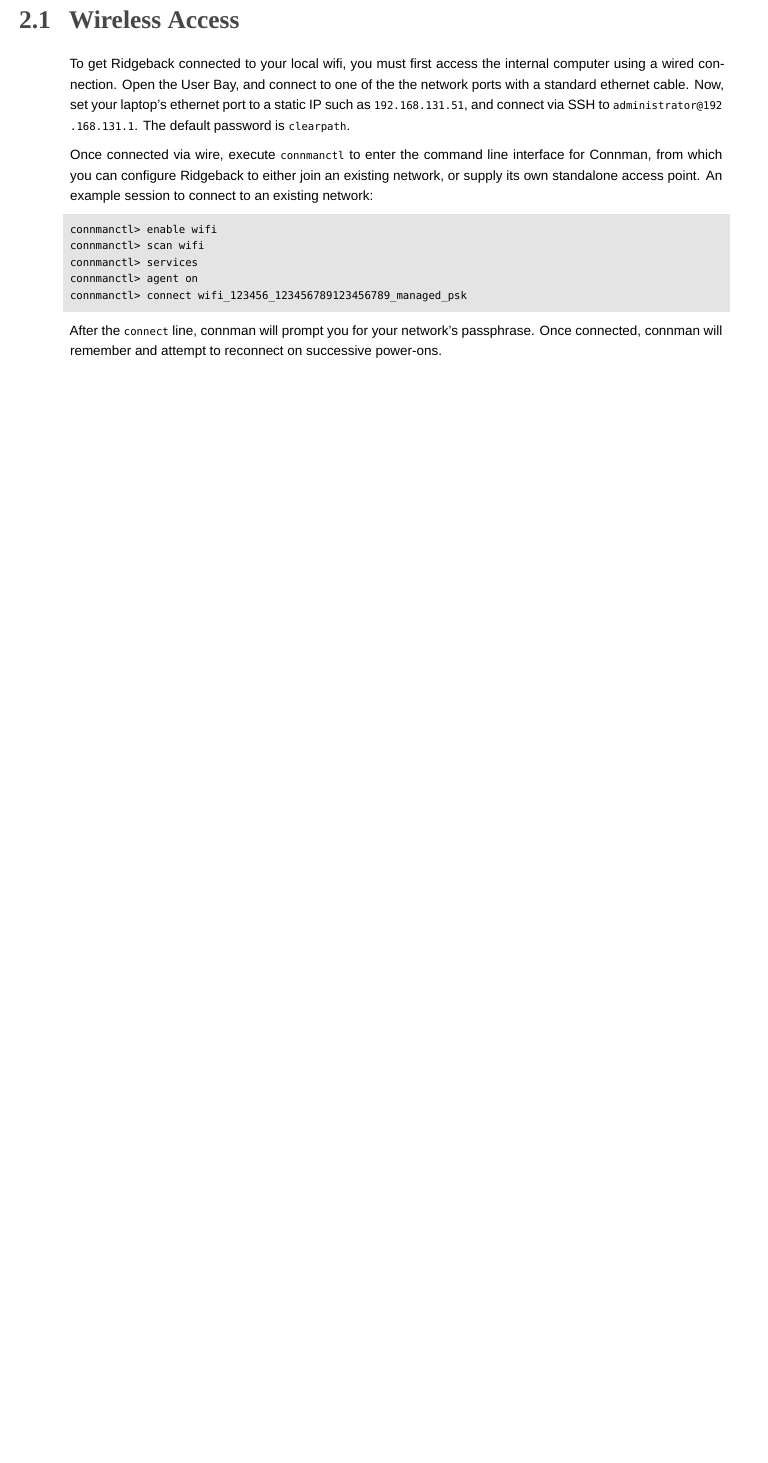
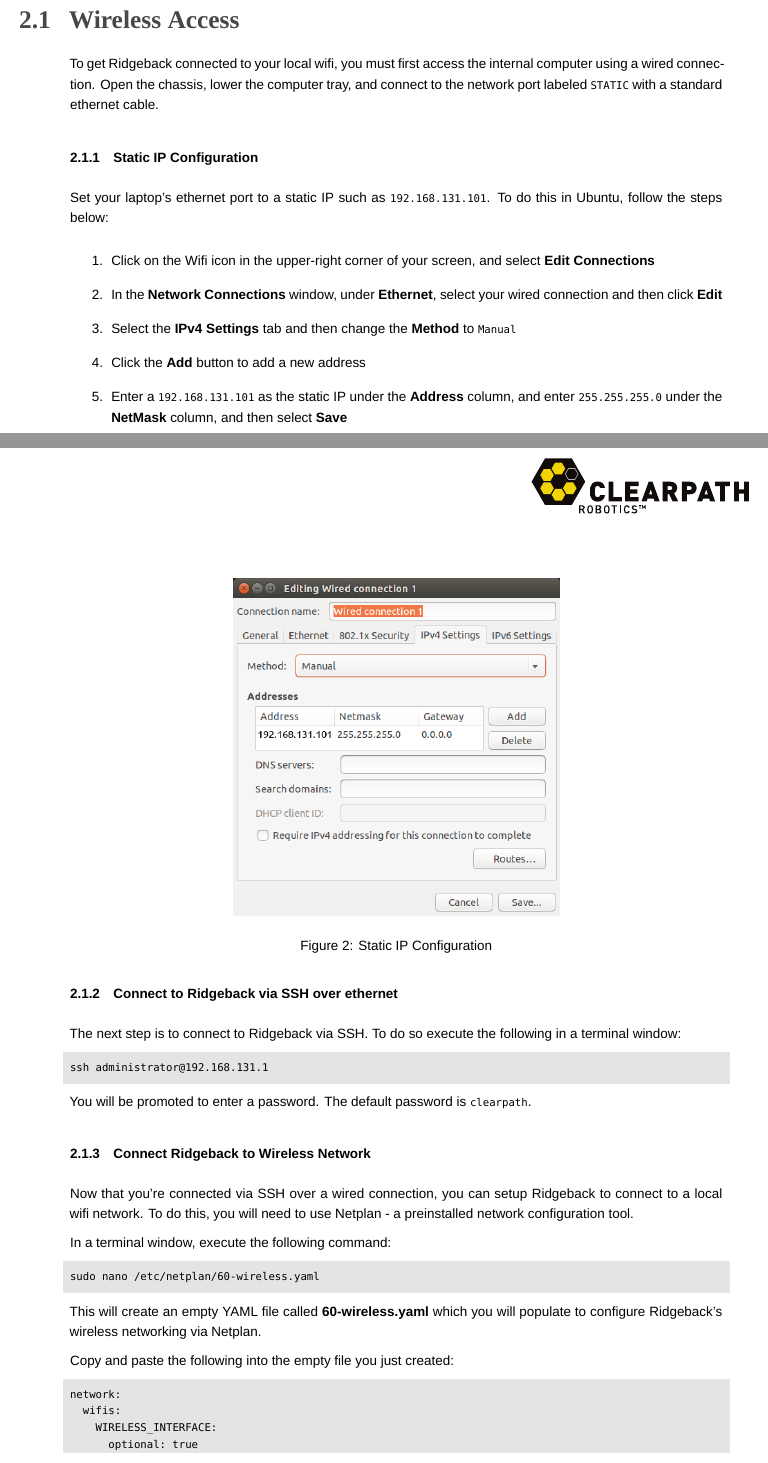
Before and after one commit to ridgeback/ridgeback-user-manual, a LaTeX document (ridgeback.tex): part of page 11 of 22 before the commit and two parts of pages 11 and 12 of 24 after it, the two joined at a grey line, cut so that both start at the same text, the shorter picture padded with empty space. Compiled offline with XeLaTeX; a missing font is replaced by an installed copy or a similar font.

Commit message:
Replace Melodic with Noetic; replace wicd with Netplan instructions

```diff
--- a/ridgeback_usermanual.tex
+++ b/ridgeback.tex
@@ -17,7 +17,7 @@
 \usepackage{hyperref}
 \usepackage{fancyhdr}
 \pagestyle{fancyplain}
-\lfoot{Rev. 1.1.3}
+\lfoot{Rev. 1.2.0}
 \rfoot{Ridgeback}
 \lhead{}
 \chead{}
@@ -251,16 +251,56 @@
 
 \subsection{Wireless Access}
 
-To get Ridgeback connected to your local wifi, you must first access the internal computer using a wired connection. Open the User Bay, and connect to one of the the network ports with a standard ethernet cable. Now, set your laptop’s ethernet port to a static IP such as \lstinline{192.168.131.51}, and connect via SSH to \lstinline{administrator@192.168.131.1}. The default password is \lstinline{clearpath}.
+To get Ridgeback connected to your local wifi, you must first access the internal computer
+using a wired connection. Open the chassis, lower the computer tray, and connect to the network port
+labeled \lstinline{STATIC} with a standard ethernet cable.
 
-Once connected via wire, execute \lstinline{connmanctl} to enter the command line interface for Connman, from which you can configure Ridgeback to either join an existing network, or supply its own standalone access point. An example session to connect to an existing network:
+\subsubsection{Static IP Configuration}
+
+Set your laptop's ethernet port to a static IP such as \lstinline{192.168.131.101}.  To do this in Ubuntu, follow the steps below:
+\begin{enumerate}
+  \item Click on the Wifi icon in the upper-right corner of your screen, and select \textbf{Edit Connections}
+  \item In the \textbf{Network Connections} window, under \textbf{Ethernet}, select your wired connection and then click \textbf{Edit}
+  \item Select the \textbf{IPv4 Settings} tab and then change the \textbf{Method} to \lstinline{Manual}
+  \item Click the \textbf{Add} button to add a new address
+  \item Enter a \lstinline{192.168.131.101} as the static IP under the \textbf{Address} column, and enter \lstinline{255.255.255.0} under the \textbf{NetMask} column, and then select \textbf{Save}
+\end{enumerate}
+
+\begin{figure}[h]
+  \centering
+  \includegraphics[width=0.5\linewidth]{wired_connection.png}
+  \caption{Static IP Configuration}
+  \label{staticip}
+\end{figure}
+
+\subsubsection{Connect to Ridgeback via SSH over ethernet}
+
+The next step is to connect to Ridgeback via SSH.  To do so execute the following in a terminal window:
 
 \begin{lstlisting}
-connmanctl> enable wifi
-connmanctl> scan wifi
-connmanctl> services
-connmanctl> agent on
-connmanctl> connect wifi_123456_123456789123456789_managed_psk
+ssh administrator@192.168.131.1
 \end{lstlisting}
 
-After the \lstinline{connect} line, connman will prompt you for your network's passphrase. Once connected, connman will remember and attempt to reconnect on successive power-ons.
+You will be promoted to enter a password.  The default password is \lstinline{clearpath}.
+
+\subsubsection{Connect Ridgeback to Wireless Network}
+
+Now that you're connected via SSH over a wired connection, you can setup Ridgeback to connect to a local wifi network. To do this, you will need to use Netplan - a preinstalled network configuration tool.
+
+In a terminal window, execute the following command:
+
+\begin{lstlisting}
+sudo nano /etc/netplan/60-wireless.yaml
+\end{lstlisting}
+
+This will create an empty YAML file called \textbf{60-wireless.yaml} which you will populate to configure Ridgeback's wireless networking via Netplan.
+
+Copy and paste the following into the empty file you just created:
+
+\begin{lstlisting}
+network:
+  wifis:
+    WIRELESS_INTERFACE:
+      optional: true
+      access-points:
+        SSID_GOES_HERE:
```
Also changed, not shown: wired_connection.png (added), ridgeback.tex (41 more changed lines), 1 other file.
